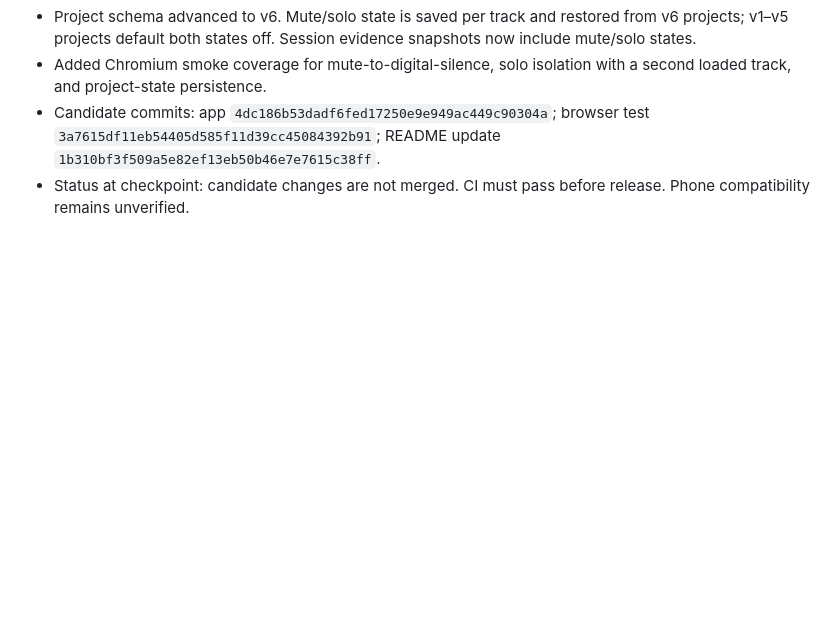
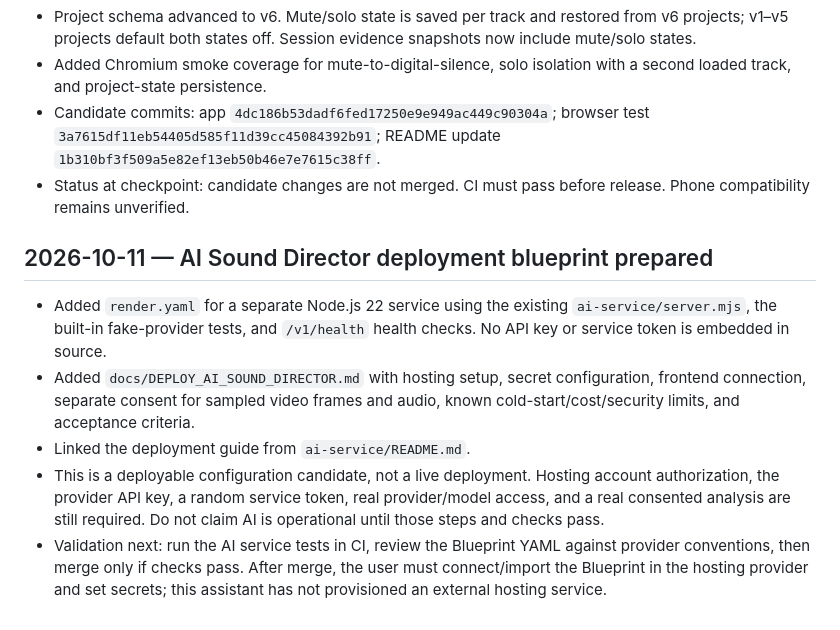
Before and after one commit to JagdishYadav406/Origin-Sound-Department-, a Markdown page: OSD_WEB_PROGRESS.md, the part around the change. GitHub-like rendering; blank space fills up the shorter version.

Commit message:
Record AI Sound Director deployment blueprint checkpoint

```diff
--- a/OSD_WEB_PROGRESS.md
+++ b/OSD_WEB_PROGRESS.md
@@ -105,3 +105,12 @@
 - Added Chromium smoke coverage for mute-to-digital-silence, solo isolation with a second loaded track, and project-state persistence.
 - Candidate commits: app `4dc186b53dadf6fed17250e9e949ac449c90304a`; browser test `3a7615df11eb54405d585f11d39cc45084392b91`; README update `1b310bf3f509a5e82ef13eb50b46e7e7615c38ff`.
 - Status at checkpoint: candidate changes are not merged. CI must pass before release. Phone compatibility remains unverified.
+
+
+## 2026-10-11 — AI Sound Director deployment blueprint prepared
+
+- Added `render.yaml` for a separate Node.js 22 service using the existing `ai-service/server.mjs`, the built-in fake-provider tests, and `/v1/health` health checks. No API key or service token is embedded in source.
+- Added `docs/DEPLOY_AI_SOUND_DIRECTOR.md` with hosting setup, secret configuration, frontend connection, separate consent for sampled video frames and audio, known cold-start/cost/security limits, and acceptance criteria.
+- Linked the deployment guide from `ai-service/README.md`.
+- This is a deployable configuration candidate, not a live deployment. Hosting account authorization, the provider API key, a random service token, real provider/model access, and a real consented analysis are still required. Do not claim AI is operational until those steps and checks pass.
+- Validation next: run the AI service tests in CI, review the Blueprint YAML against provider conventions, then merge only if checks pass. After merge, the user must connect/import the Blueprint in the hosting provider and set secrets; this assistant has not provisioned an external hosting service.
```
